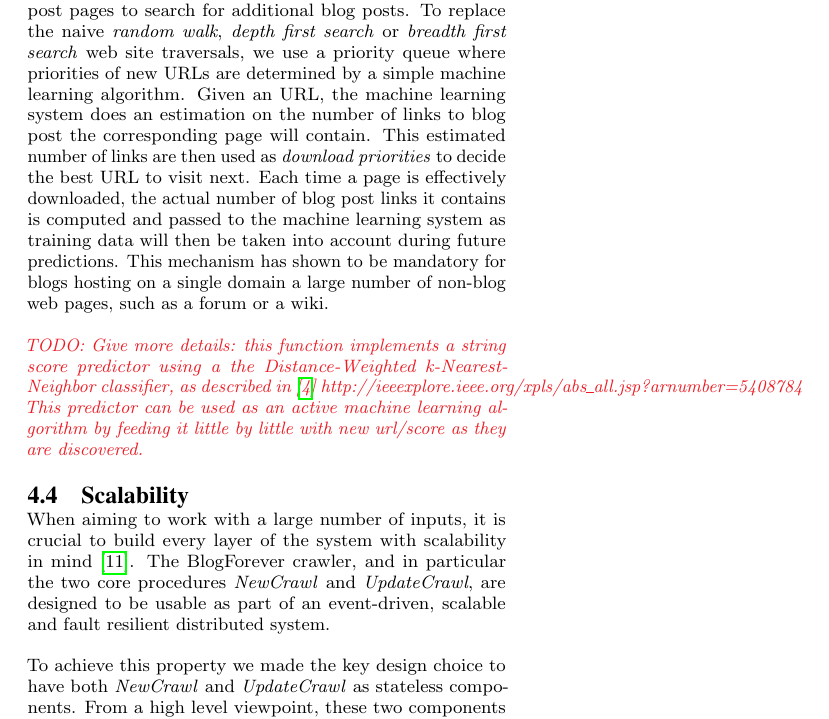
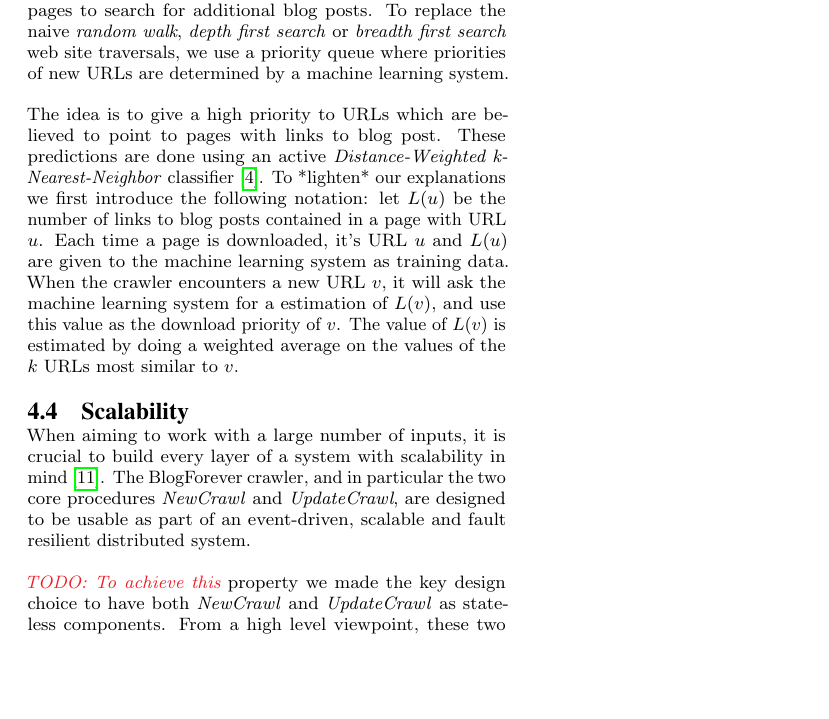
Before and after one commit to OlivierBlanvillain/blogforever-crawler-publication, a LaTeX paper (tex/main.tex, which reads tex/4-techniques.tex): part of page 7 of 9, cut so that both start at the same text, the shorter picture padded with empty space. Compiled offline with pdfLaTeX.

Commit message:
Remove TODO on ML details.

```diff
--- a/tex/4-techniques.tex
+++ b/tex/4-techniques.tex
@@ -51,19 +51,16 @@ In order to identify web pages as blog posts, our implementation enriches Scrapy
 Given an entry point to a website, the default Scrapy behavior looks over all pages of the same domain in a \emph{last-in-first-out} manner. The \emph{blog post identification} function is able to identify from an URL whether or not the corresponding page is a blog post. Internally, for each blog, this function uses a regular expression constructed from web feed entry URLs. This simple approach requires that blogs use the same pattern for all posts (or false negative will occur) which has to be distinct for non-post pages (or false positive will occur). In practice this assumption held for all blog platforms we encountered and seems to be a common practice amongst web developers.
 
 % download priority heuristic
-In order to efficiently deal with blogs with a large number of non-blog-post pages, this \emph{blog post identification} mechanism is not sufficient. Indeed, after all pages identified as blog post are processed, the crawler needs to download non-blog-post pages to search for additional blog posts. To replace the naive \emph{random walk}, \emph{depth first search} or \emph{breadth first search} web site traversals, we use a priority queue where priorities of new URLs are determined by a simple machine learning algorithm.
-%
-Given an URL, the machine learning system does an estimation on the number of links to blog post the corresponding page will contain. This estimated number of links are then used as \emph{download priorities} to decide the best URL to visit next. Each time a page is effectively downloaded, the actual number of blog post links it contains is computed and passed to the machine learning system as training data will then be taken into account during future predictions.
-%
-This mechanism has shown to be mandatory for blogs hosting on a single domain a large number of non-blog web pages, such as a forum or a wiki.
+In order to efficiently deal with blogs with a large number of non-blog-post pages, this \emph{blog post identification} mechanism is not sufficient. Indeed, after all pages identified as blog post are processed, the crawler needs to download non-blog-post pages to search for additional blog posts. To replace the naive \emph{random walk}, \emph{depth first search} or \emph{breadth first search} web site traversals, we use a priority queue where priorities of new URLs are determined by a machine learning system.
 
-\TODO{Give more details: this function implements a string score predictor using a the Distance-Weighted k-Nearest-Neighbor classifier, as described in \cite{dudani1976} http://ieeexplore.ieee.org/xpls/abs\_all.jsp?arnumber=5408784 This predictor can be used as an active machine learning algorithm by feeding it little by little with new url/score as they are discovered.}
+% Distance-Weighted k-Nearest-Neighbor
+The idea is to give a high priority to URLs which are believed to point to pages with links to blog post. These predictions are done using an active \emph{Distance-Weighted k-Nearest-Neighbor} classifier \cite{dudani1976}. To *lighten* our explanations we first introduce the following notation: let $L(u)$ be the number of links to blog posts contained in a page with URL $u$. Each time a page is downloaded, it's URL $u$ and $L(u)$ are given to the machine learning system as training data. When the crawler encounters a new URL $v$, it will ask the machine learning system for a estimation of $L(v)$, and use this value as the download priority of $v$. The value of $L(v)$ is estimated by doing a weighted average on the values of the $k$ URLs most similar to $v$.
 
 %%%%%%%%%%%%%%%%%%%%%%%%
 \subsection{Scalability}
-When aiming to work with a large number of inputs, it is crucial to build every layer of the system with scalability in mind \cite{thereactivemanifesto2013}. The BlogForever crawler, and in particular the two core procedures \emph{NewCrawl} and \emph{UpdateCrawl}, are designed to be usable as part of an event-driven, scalable and fault resilient distributed system.
+When aiming to work with a large number of inputs, it is crucial to build every layer of a system with scalability in mind \cite{thereactivemanifesto2013}. The BlogForever crawler, and in particular the two core procedures \emph{NewCrawl} and \emph{UpdateCrawl}, are designed to be usable as part of an event-driven, scalable and fault resilient distributed system.
 
-To achieve this property we made the key design choice to have both \emph{NewCrawl} and \emph{UpdateCrawl} as stateless components. From a high level viewpoint, these two components are \emph{purely functional}:
+\TODO{To achieve this} property we made the key design choice to have both \emph{NewCrawl} and \emph{UpdateCrawl} as stateless components. From a high level viewpoint, these two components are \emph{purely functional}:
 %
 \newcommand\URL{\mathbb{U}\text{RL}}
 \newcommand\DATE{\mathbb{D}\text{ATE}}
```
Also changed, not shown: tex/main.pdf.
